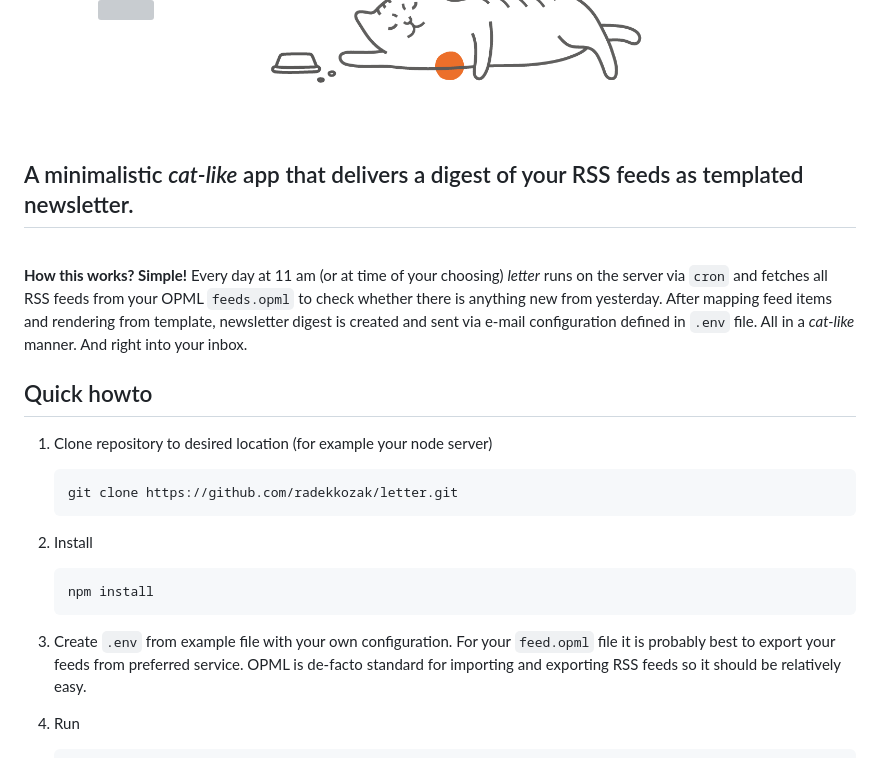
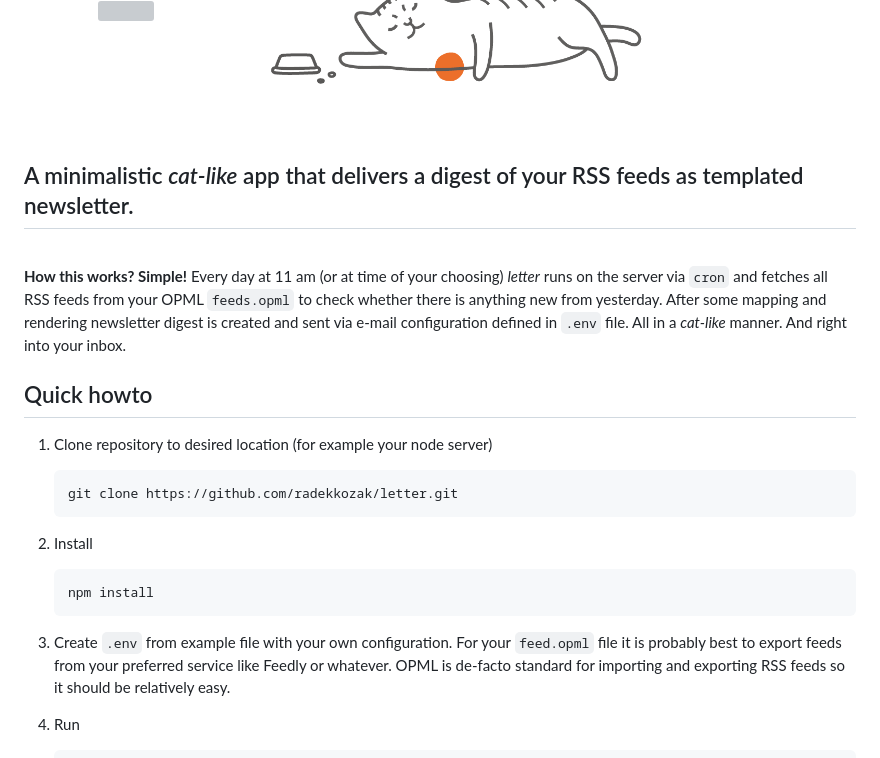
Before and after one commit to radekkozak/letter, a Markdown page: README.md, the part around the change printed below. Drawn GitHub-style; grey boxes are pictures that could not be loaded.

Commit message:
chore: Update Readme
Signed-off-by: Radek Kozak <radoslaw.kozak@gmail.com>

````diff
--- a/README.md
+++ b/README.md
@@ -7,9 +7,11 @@
 ## A minimalistic *cat-like* app that delivers a digest of your RSS feeds as templated newsletter.
 <br>
 
-**How this works? Simple!** Every day at 11 am (or at time of your choosing) *letter*  runs on the server via `cron` and fetches all RSS feeds from your
- OPML `feeds.opml` to check whether there is anything new from yesterday. After mapping feed items and
-  rendering from template, newsletter digest is created and sent via e-mail configuration defined in `.env` file. All in a *cat-like* manner. And right into your inbox.
+**How this works? Simple!** Every day at 11 am (or at time of your choosing) *letter*  runs on
+the server via `cron` and fetches all RSS feeds from your OPML `feeds.opml` to check whether
+there is anything new from yesterday. After some mapping and rendering newsletter digest is created
+and sent via e-mail configuration defined in `.env` file. All in a *cat-like* manner. And right
+into your inbox.
 
 ## Quick howto
 
@@ -24,7 +26,7 @@
     ```
 
 3. Create `.env` from example file with your own configuration. For your `feed.opml` file it is probably
-   best to export your feeds from preferred service. OPML is de-facto standard for importing and exporting RSS feeds
+   best to export feeds from your preferred service like Feedly or whatever. OPML is de-facto standard for importing and exporting RSS feeds
    so it should be relatively easy.
 
 4. Run
````
Also changed, not shown: other parts of README.md (+1 -1 lines).
